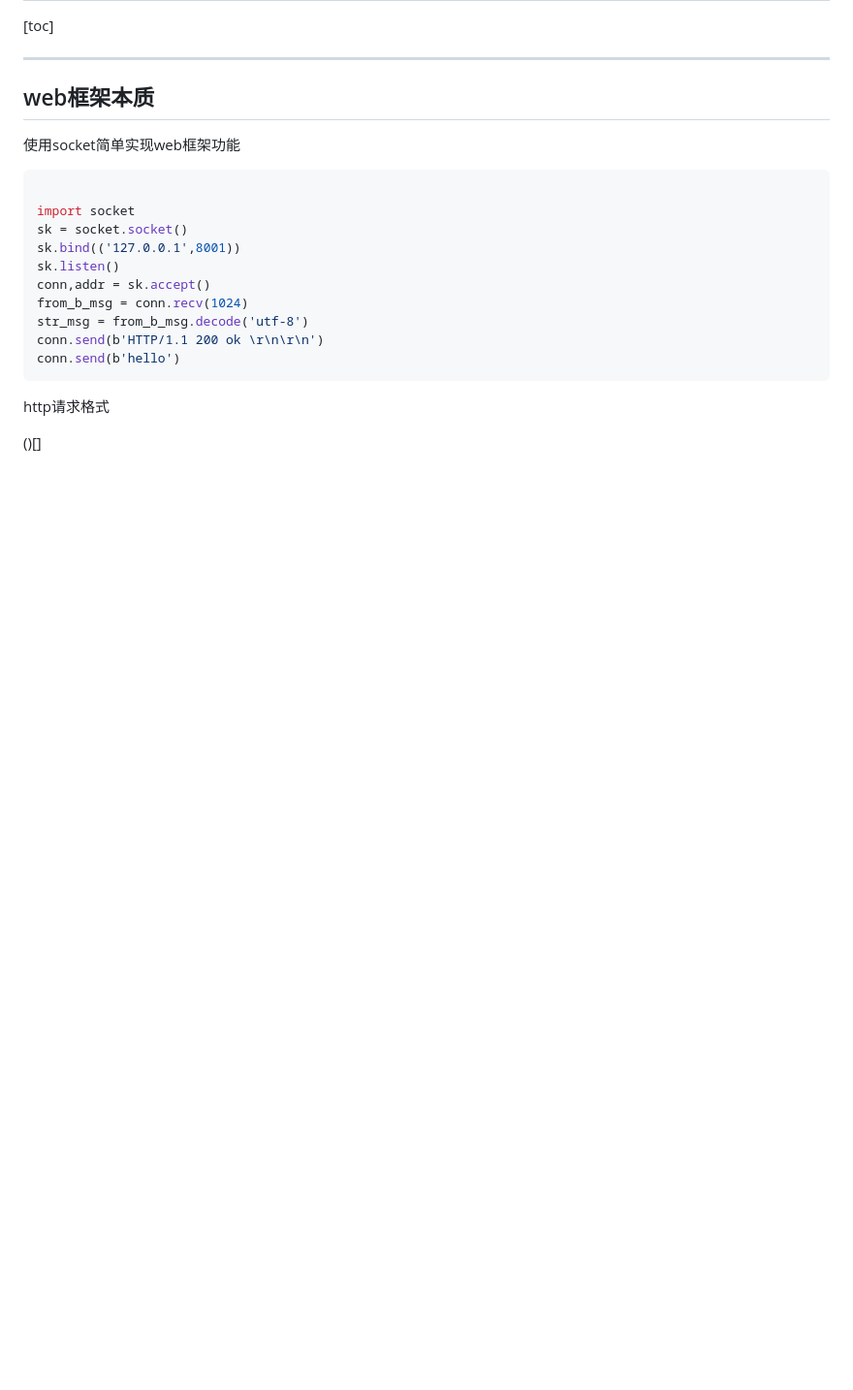
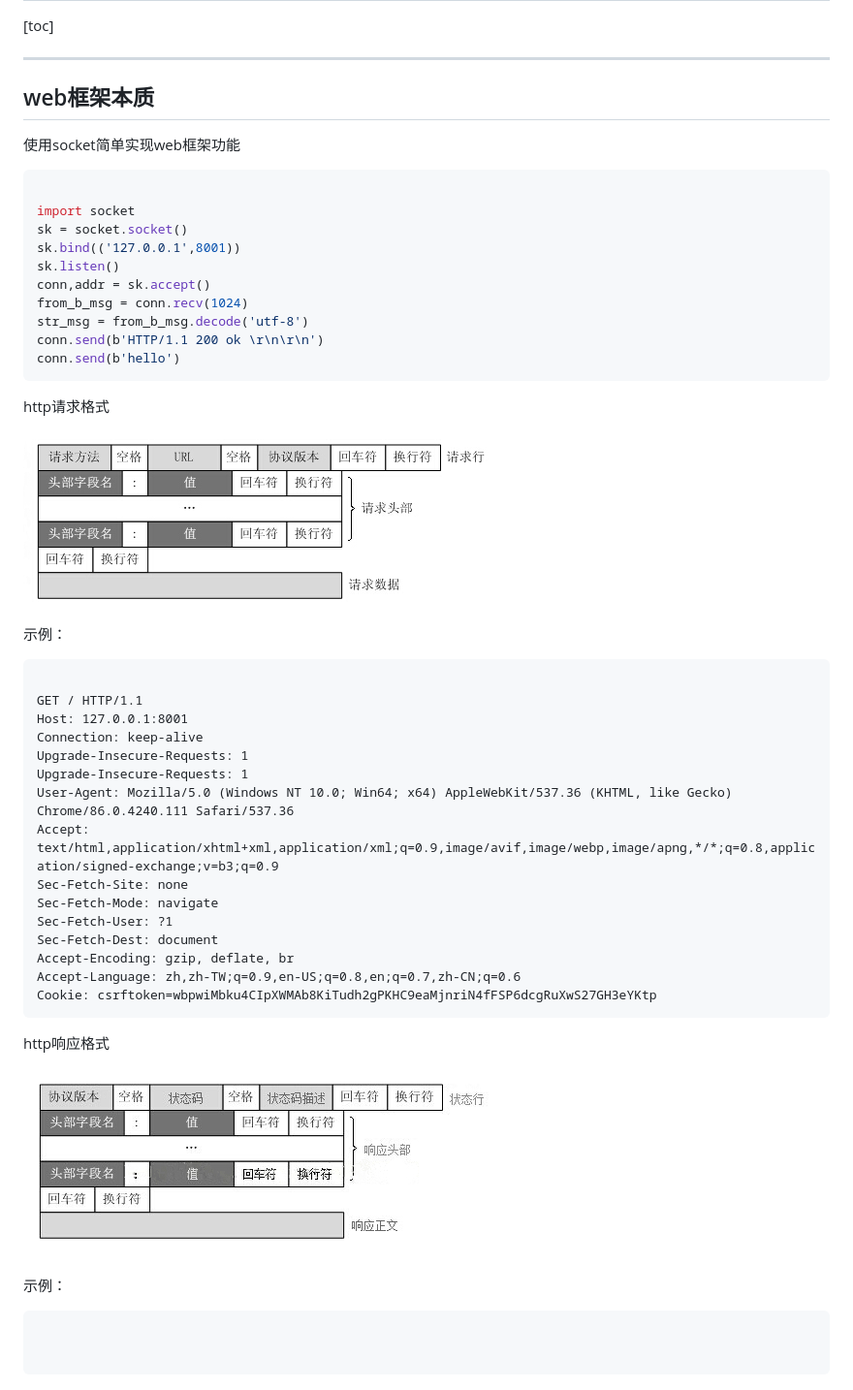
Before and after one commit to wrom-debug/note, a Markdown page: pocket/django.md, the part around the change. Shown: that part at 97% size. Drawn GitHub-style; pictures changed too: pocket/img/3.jpg (added); blank space fills up the shorter version.

Commit message:
添加django基础内容

```diff
--- a/pocket/django.md
+++ b/pocket/django.md
@@ -23,4 +23,35 @@ conn.send(b'hello')
 
 http请求格式
 
-()[]
+![http请求格式](img/2.jpg "http请求格式")
+
+示例：
+
+~~~http
+
+GET / HTTP/1.1
+Host: 127.0.0.1:8001
+Connection: keep-alive
+Upgrade-Insecure-Requests: 1
+Upgrade-Insecure-Requests: 1
+User-Agent: Mozilla/5.0 (Windows NT 10.0; Win64; x64) AppleWebKit/537.36 (KHTML, like Gecko) Chrome/86.0.4240.111 Safari/537.36
+Accept: text/html,application/xhtml+xml,application/xml;q=0.9,image/avif,image/webp,image/apng,*/*;q=0.8,application/signed-exchange;v=b3;q=0.9
+Sec-Fetch-Site: none
+Sec-Fetch-Mode: navigate
+Sec-Fetch-User: ?1
+Sec-Fetch-Dest: document
+Accept-Encoding: gzip, deflate, br
+Accept-Language: zh,zh-TW;q=0.9,en-US;q=0.8,en;q=0.7,zh-CN;q=0.6
+Cookie: csrftoken=wbpwiMbku4CIpXWMAb8KiTudh2gPKHC9eaMjnriN4fFSP6dcgRuXwS27GH3eYKtp
+~~~
+
+http响应格式
+
+!["http相应格式"](img/3.jpg "http相应格式")
+
+示例：
+
+~~~http
+
+
+~~~
```
